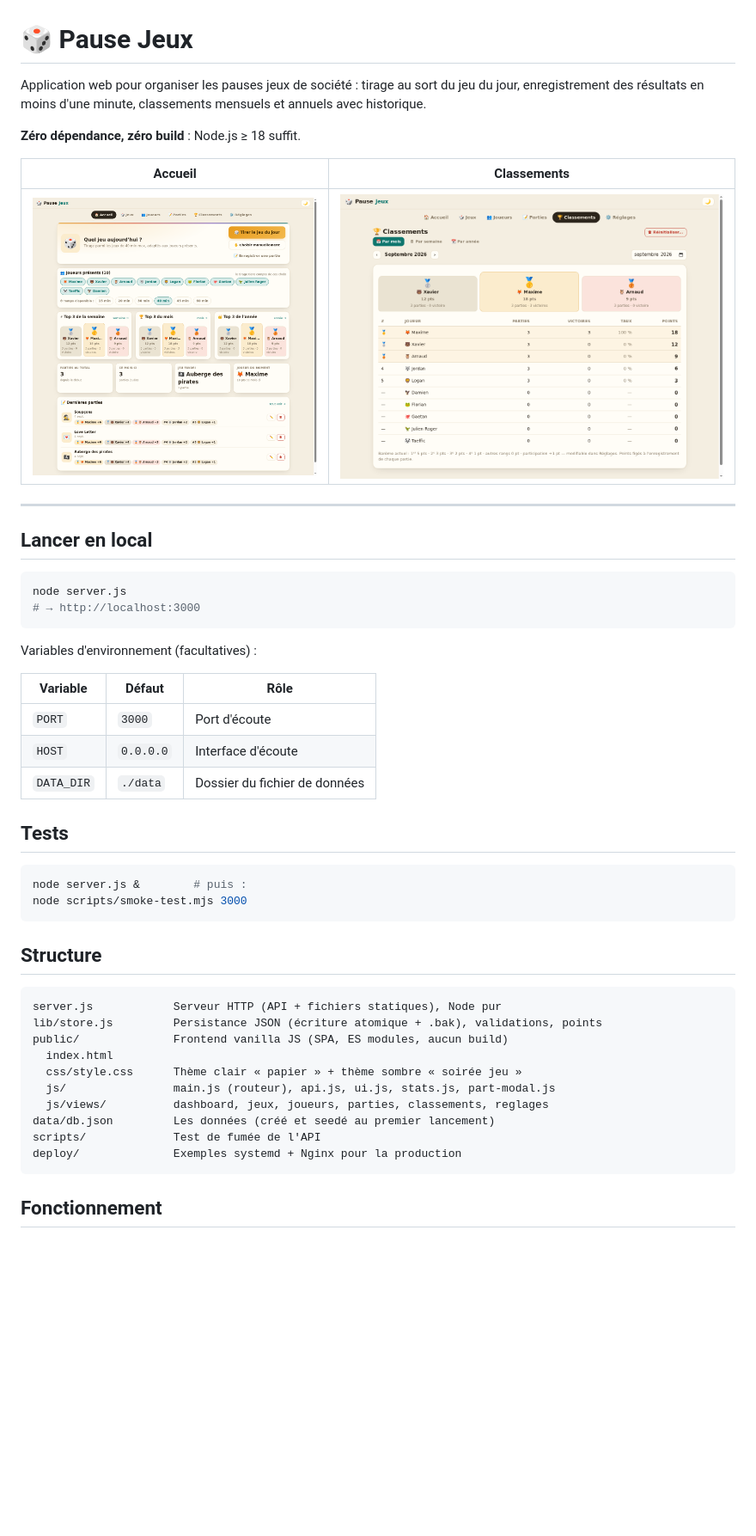
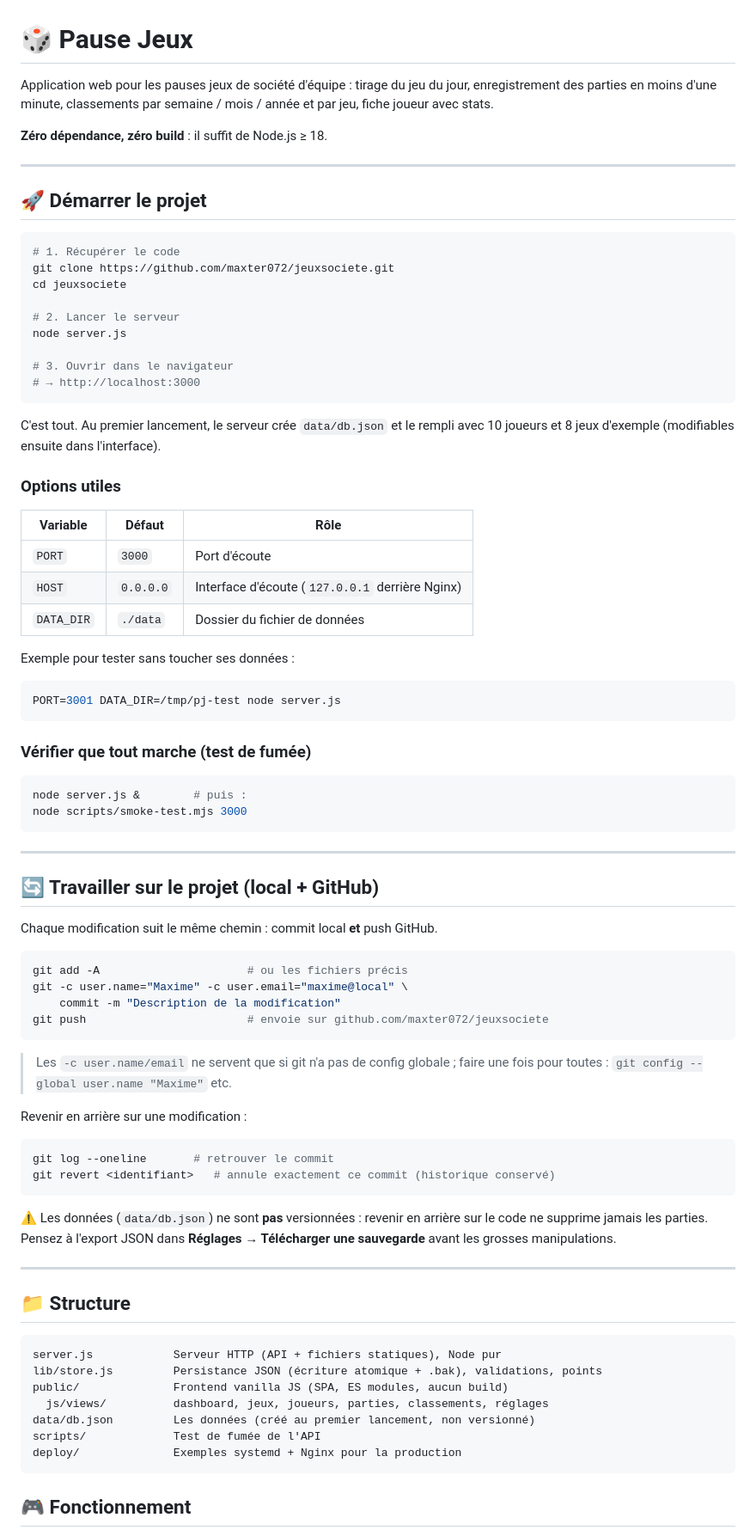
Before and after one commit to maxter072/jeuxsociete, a Markdown page: README.md, the part around one of its changes. Shown at 86% size. GitHub-like rendering; blank space fills up the shorter version.

````diff
--- a/README.md
+++ b/README.md
@@ -1,52 +1,91 @@
 # 🎲 Pause Jeux
 
-Application web pour organiser les pauses jeux de société : tirage au sort du jeu du jour,
-enregistrement des résultats en moins d'une minute, classements mensuels et annuels avec historique.
+Application web pour les pauses jeux de société d'équipe : tirage du jeu du jour,
+enregistrement des parties en moins d'une minute, classements par semaine / mois / année
+et par jeu, fiche joueur avec stats.
 
-**Zéro dépendance, zéro build** : Node.js ≥ 18 suffit.
-
-| Accueil | Classements |
-|---------|-------------|
-| ![Accueil](docs/accueil.png) | ![Classements](docs/classements.png) |
+**Zéro dépendance, zéro build** : il suffit de Node.js ≥ 18.
 
 ---
 
-## Lancer en local
+## 🚀 Démarrer le projet
 
 ```bash
+# 1. Récupérer le code
+git clone https://github.com/maxter072/jeuxsociete.git
+cd jeuxsociete
+
+# 2. Lancer le serveur
 node server.js
+
+# 3. Ouvrir dans le navigateur
 # → http://localhost:3000
 ```
 
-Variables d'environnement (facultatives) :
+C'est tout. Au premier lancement, le serveur crée `data/db.json` et le rempli
+avec 10 joueurs et 8 jeux d'exemple (modifiables ensuite dans l'interface).
 
-| Variable   | Défaut    | Rôle                                |
-|------------|-----------|-------------------------------------|
-| `PORT`     | `3000`    | Port d'écoute                       |
-| `HOST`     | `0.0.0.0` | Interface d'écoute                  |
-| `DATA_DIR` | `./data`  | Dossier du fichier de données       |
+### Options utiles
 
-## Tests
+| Variable   | Défaut    | Rôle                                       |
+|------------|-----------|--------------------------------------------|
+| `PORT`     | `3000`    | Port d'écoute                              |
+| `HOST`     | `0.0.0.0` | Interface d'écoute (`127.0.0.1` derrière Nginx) |
+| `DATA_DIR` | `./data`  | Dossier du fichier de données              |
+
+Exemple pour tester sans toucher ses données :
+
+```bash
+PORT=3001 DATA_DIR=/tmp/pj-test node server.js
+```
+
+### Vérifier que tout marche (test de fumée)
 
 ```bash
 node server.js &        # puis :
 node scripts/smoke-test.mjs 3000
 ```
 
-## Structure
+---
+
+## 🔄 Travailler sur le projet (local + GitHub)
+
+Chaque modification suit le même chemin : commit local **et** push GitHub.
+
+```bash
+git add -A                      # ou les fichiers précis
+git -c user.name="Maxime" -c user.email="maxime@local" \
+    commit -m "Description de la modification"
+git push                        # envoie sur github.com/maxter072/jeuxsociete
+```
+
+> Les `-c user.name/email` ne servent que si git n'a pas de config globale ;
+> faire une fois pour toutes : `git config --global user.name "Maxime"` etc.
+
+Revenir en arrière sur une modification :
+
+```bash
+git log --oneline       # retrouver le commit
+git revert <identifiant>   # annule exactement ce commit (historique conservé)
+```
+
+⚠️ Les données (`data/db.json`) ne sont **pas** versionnées : revenir en arrière
+sur le code ne supprime jamais les parties. Pensez à l'export JSON dans
+**Réglages → Télécharger une sauvegarde** avant les grosses manipulations.
+
+---
+
+## 📁 Structure
 
 ```
 server.js            Serveur HTTP (API + fichiers statiques), Node pur
 lib/store.js         Persistance JSON (écriture atomique + .bak), validations, points
 public/              Frontend vanilla JS (SPA, ES modules, aucun build)
-  index.html
-  css/style.css      Thème clair « papier » + thème sombre « soirée jeu »
-  js/                main.js (routeur), api.js, ui.js, stats.js, part-modal.js
-  js/views/          dashboard, jeux, joueurs, parties, classements, reglages
-data/db.json         Les données (créé et seedé au premier lancement)
+  js/views/          dashboard, jeux, joueurs, parties, classements, réglages
+data/db.json         Les données (créé au premier lancement, non versionné)
 scripts/             Test de fumée de l'API
 deploy/              Exemples systemd + Nginx pour la production
 ```
 
-## Fonctionnement
+## 🎮 Fonctionnement
 
````
Also changed, not shown: other parts of README.md (+30 -52 lines).
